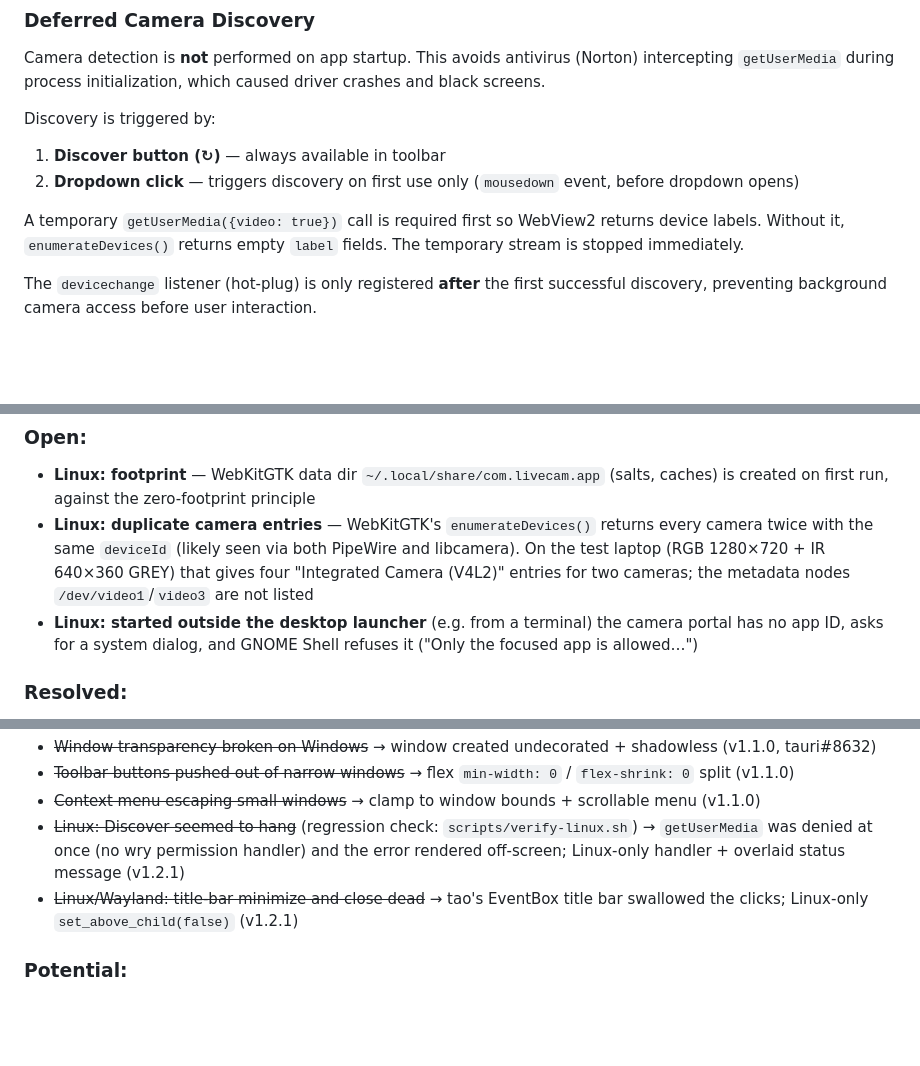
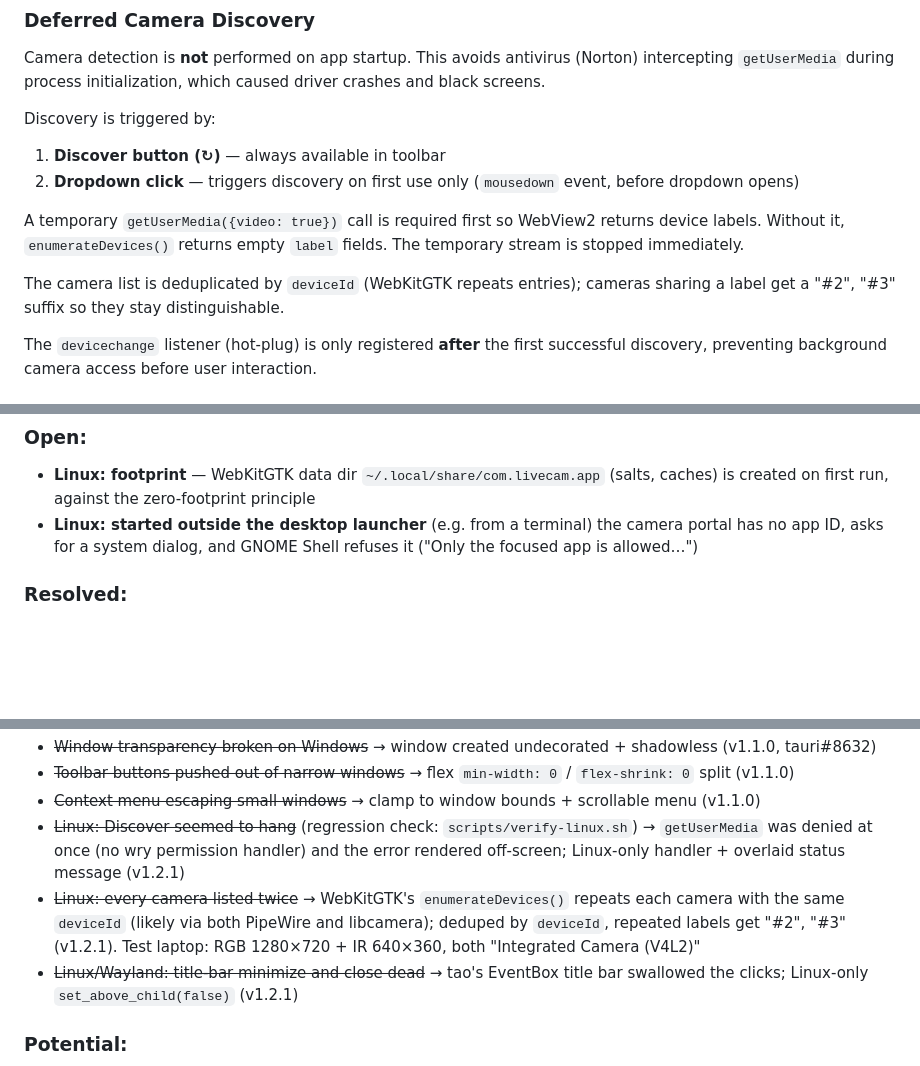
Before and after one commit to george7979/live-cam, a Markdown page: docs/TECH.md, 3 parts joined by grey strips. Drawn GitHub-style; blank space fills up the shorter version.

Commit message:
Document camera list deduplication
Co-Authored-By: Claude Opus 5.5 <noreply@anthropic.com>
Claude-Session: https://claude.ai/code/session_01CEhb3jcKF8E5TrUeq6yStu

```diff
--- a/docs/TECH.md
+++ b/docs/TECH.md
@@ -137,6 +137,9 @@ Discovery is triggered by:
 2. **Dropdown click** — triggers discovery on first use only (`mousedown` event, before dropdown opens)
 
 A temporary `getUserMedia({video: true})` call is required first so WebView2 returns device labels. Without it, `enumerateDevices()` returns empty `label` fields. The temporary stream is stopped immediately.
+
+The camera list is deduplicated by `deviceId` (WebKitGTK repeats entries); cameras sharing a label
+get a "#2", "#3" suffix so they stay distinguishable.
 
 The `devicechange` listener (hot-plug) is only registered **after** the first successful discovery, preventing background camera access before user interaction.
 
@@ -332,10 +335,6 @@ burned (bumped on dev, never released) — do not reuse.
 ### Open:
 - **Linux: footprint** — WebKitGTK data dir `~/.local/share/com.livecam.app` (salts, caches) is
   created on first run, against the zero-footprint principle
-- **Linux: duplicate camera entries** — WebKitGTK's `enumerateDevices()` returns every camera twice
-  with the same `deviceId` (likely seen via both PipeWire and libcamera). On the test laptop
-  (RGB 1280×720 + IR 640×360 GREY) that gives four "Integrated Camera (V4L2)" entries for two
-  cameras; the metadata nodes `/dev/video1`/`video3` are not listed
 - **Linux: started outside the desktop launcher** (e.g. from a terminal) the camera portal has no
   app ID, asks for a system dialog, and GNOME Shell refuses it ("Only the focused app is allowed…")
 
@@ -351,6 +350,9 @@ burned (bumped on dev, never released) — do not reuse.
 - ~~Context menu escaping small windows~~ → clamp to window bounds + scrollable menu (v1.1.0)
 - ~~Linux: Discover seemed to hang~~ (regression check: `scripts/verify-linux.sh`) → `getUserMedia` was denied at once (no wry permission
   handler) and the error rendered off-screen; Linux-only handler + overlaid status message (v1.2.1)
+- ~~Linux: every camera listed twice~~ → WebKitGTK's `enumerateDevices()` repeats each camera with
+  the same `deviceId` (likely via both PipeWire and libcamera); deduped by `deviceId`, repeated
+  labels get "#2", "#3" (v1.2.1). Test laptop: RGB 1280×720 + IR 640×360, both "Integrated Camera (V4L2)"
 - ~~Linux/Wayland: title-bar minimize and close dead~~ → tao's EventBox title bar swallowed the
   clicks; Linux-only `set_above_child(false)` (v1.2.1)
 
```
Also changed, not shown: docs/PLAN.md (+2 -1 lines).
